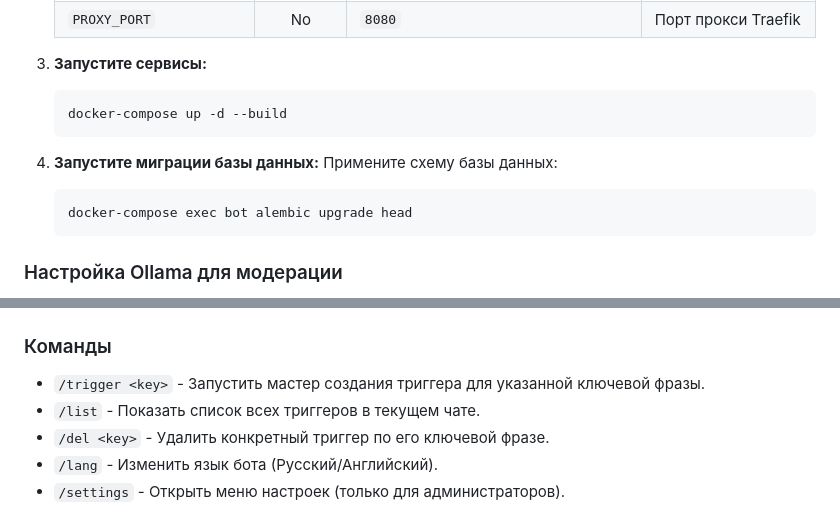
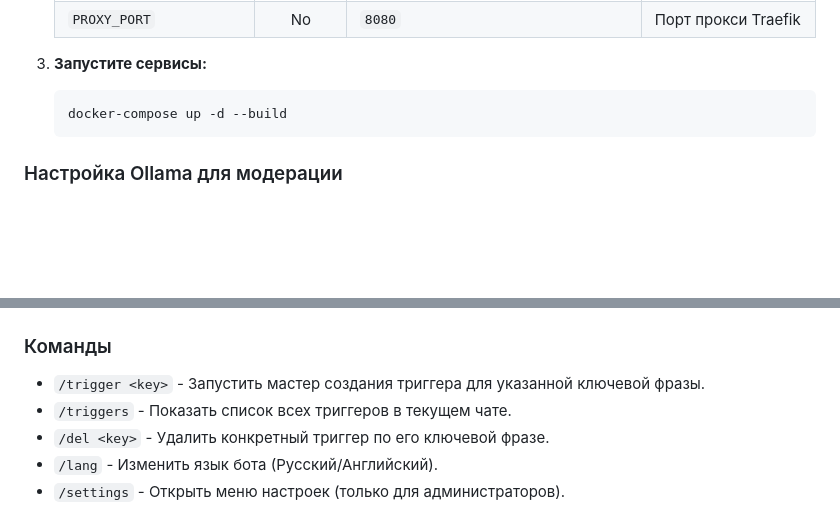
Before and after one commit to Fenicu/FenicuTriggerBot, a Markdown page: README.md, 2 parts joined by grey strips. Drawn GitHub-style; blank space fills up the shorter version.

Commit message:
docs: обновить список команд и инструкцию по запуску
Убрать шаг ручного применения миграций из инструкции по установке.
Заменить команду `/list` на `/triggers` в описании функционала.

````diff
--- a/README.md
+++ b/README.md
@@ -51,12 +51,6 @@ Telegram-бот для управления пользовательскими
     docker-compose up -d --build
     ```
 
-4.  **Запустите миграции базы данных:**
-    Примените схему базы данных:
-    ```bash
-    docker-compose exec bot alembic upgrade head
-    ```
-
 ### Настройка Ollama для модерации
 
 Для работы системы модерации требуется запущенный сервис Ollama с моделями `aya-expanse:8b` и `qwen3-vl:8b`.
@@ -78,7 +72,7 @@ Telegram-бот для управления пользовательскими
 ### Команды
 
 *   `/trigger <key>` - Запустить мастер создания триггера для указанной ключевой фразы.
-*   `/list` - Показать список всех триггеров в текущем чате.
+*   `/triggers` - Показать список всех триггеров в текущем чате.
 *   `/del <key>` - Удалить конкретный триггер по его ключевой фразе.
 *   `/lang` - Изменить язык бота (Русский/Английский).
 *   `/settings` - Открыть меню настроек (только для администраторов).
````
